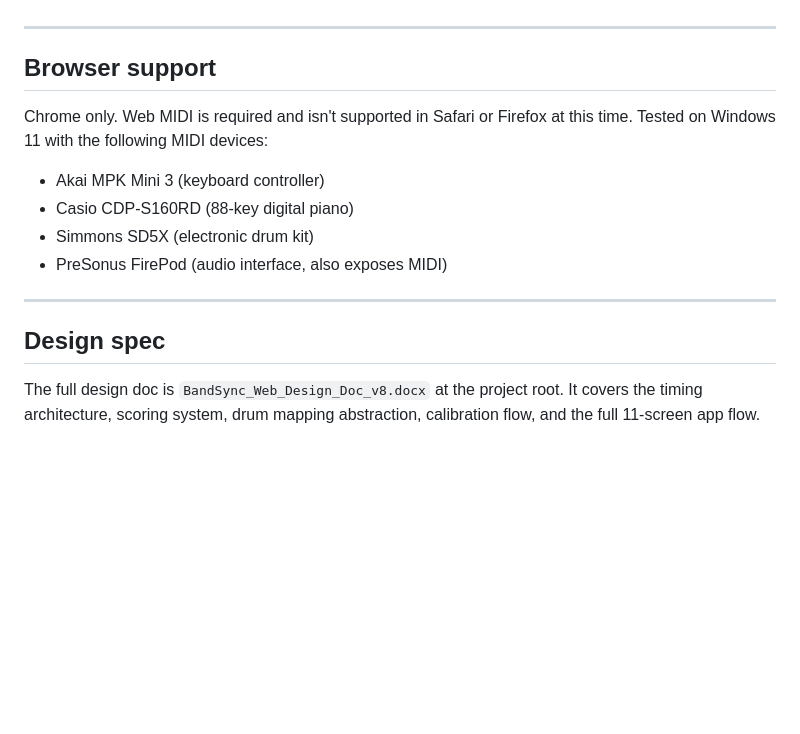
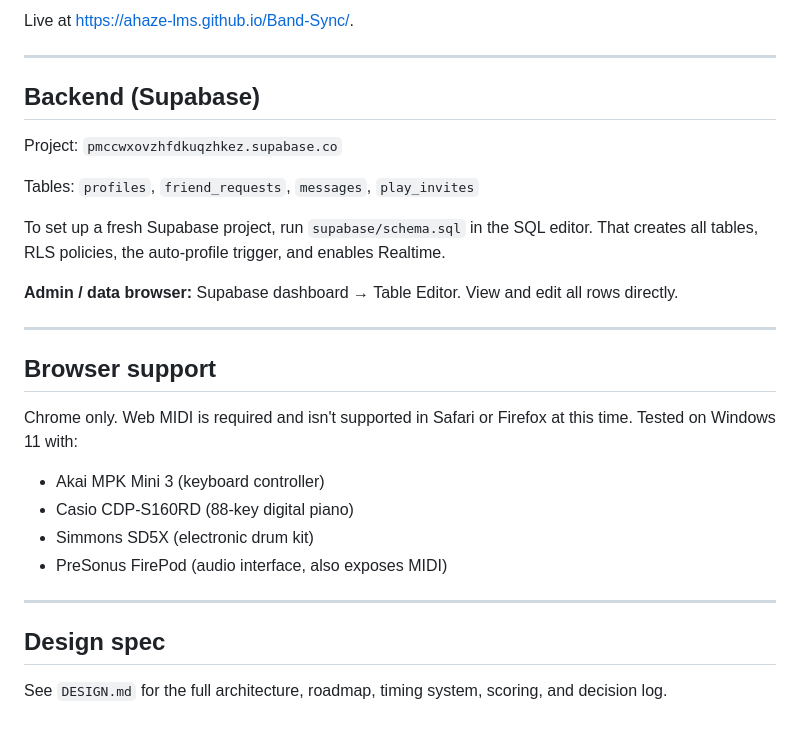
Before and after one commit to ahaze-lms/Band-Sync, a Markdown page: README.md, the part around one of its changes. GitHub-like rendering; blank space fills up the shorter version.

```diff
--- a/README.md
+++ b/README.md
@@ -82,9 +85,22 @@ Live site updates in ~30 seconds at <https://ahaze-lms.github.io/Band-Sync/>.
+Live at <https://ahaze-lms.github.io/Band-Sync/>.
+
+---
+
+## Backend (Supabase)
+
+Project: `pmccwxovzhfdkuqzhkez.supabase.co`
+
+Tables: `profiles`, `friend_requests`, `messages`, `play_invites`
+
+To set up a fresh Supabase project, run `supabase/schema.sql` in the SQL editor. That creates all tables, RLS policies, the auto-profile trigger, and enables Realtime.
+
+**Admin / data browser:** Supabase dashboard → Table Editor. View and edit all rows directly.
 
 ---
 
 ## Browser support
 
-Chrome only. Web MIDI is required and isn't supported in Safari or Firefox at this time. Tested on Windows 11 with the following MIDI devices:
+Chrome only. Web MIDI is required and isn't supported in Safari or Firefox at this time. Tested on Windows 11 with:
 
 - Akai MPK Mini 3 (keyboard controller)
 - Casio CDP-S160RD (88-key digital piano)
@@ -95,4 +111,4 @@ Chrome only. Web MIDI is required and isn't supported in Safari or Firefox at th
 
 ## Design spec
 
-The full design doc is `BandSync_Web_Design_Doc_v8.docx` at the project root. It covers the timing architecture, scoring system, drum mapping abstraction, calibration flow, and the full 11-screen app flow.
+See `DESIGN.md` for the full architecture, roadmap, timing system, scoring, and decision log.
```
Also changed, not shown: other parts of README.md (+35 -32 lines), DESIGN.md (+93 -73 lines).
